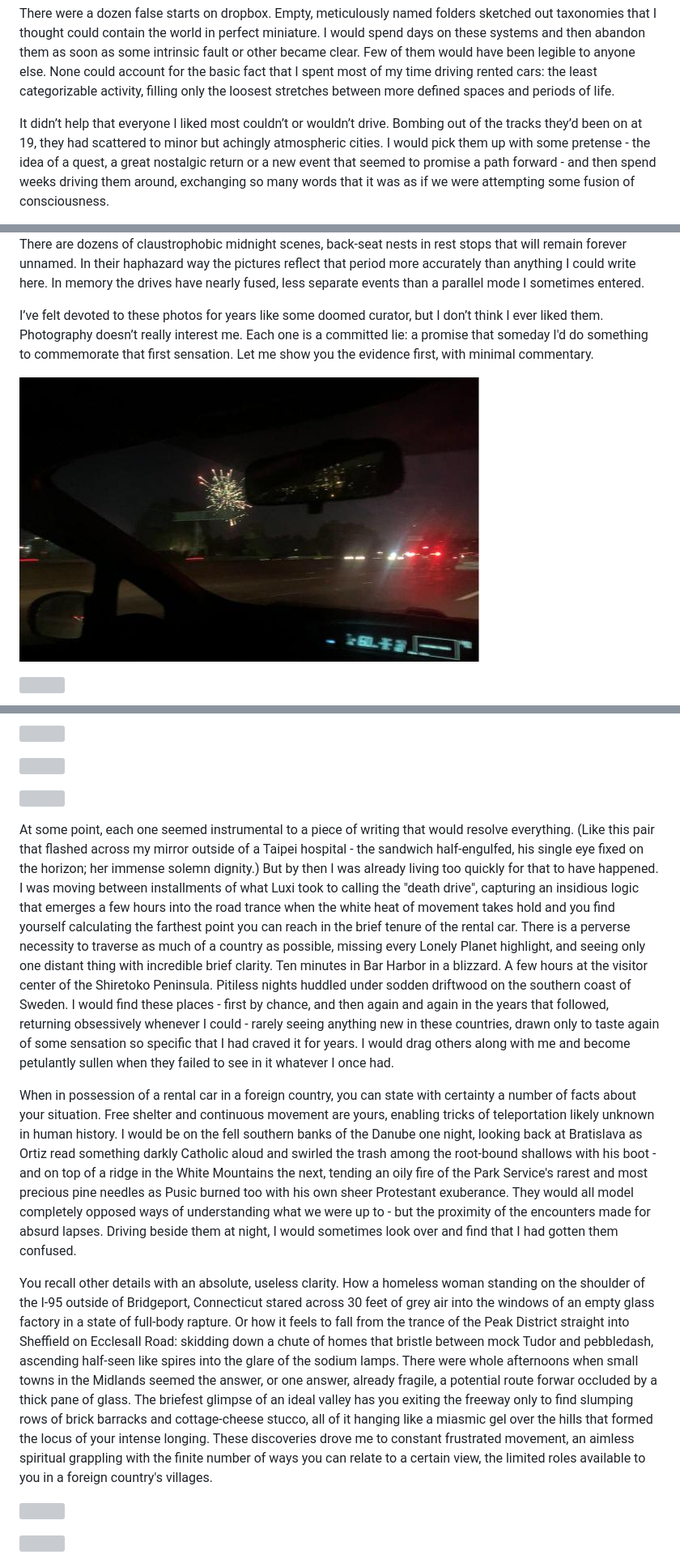
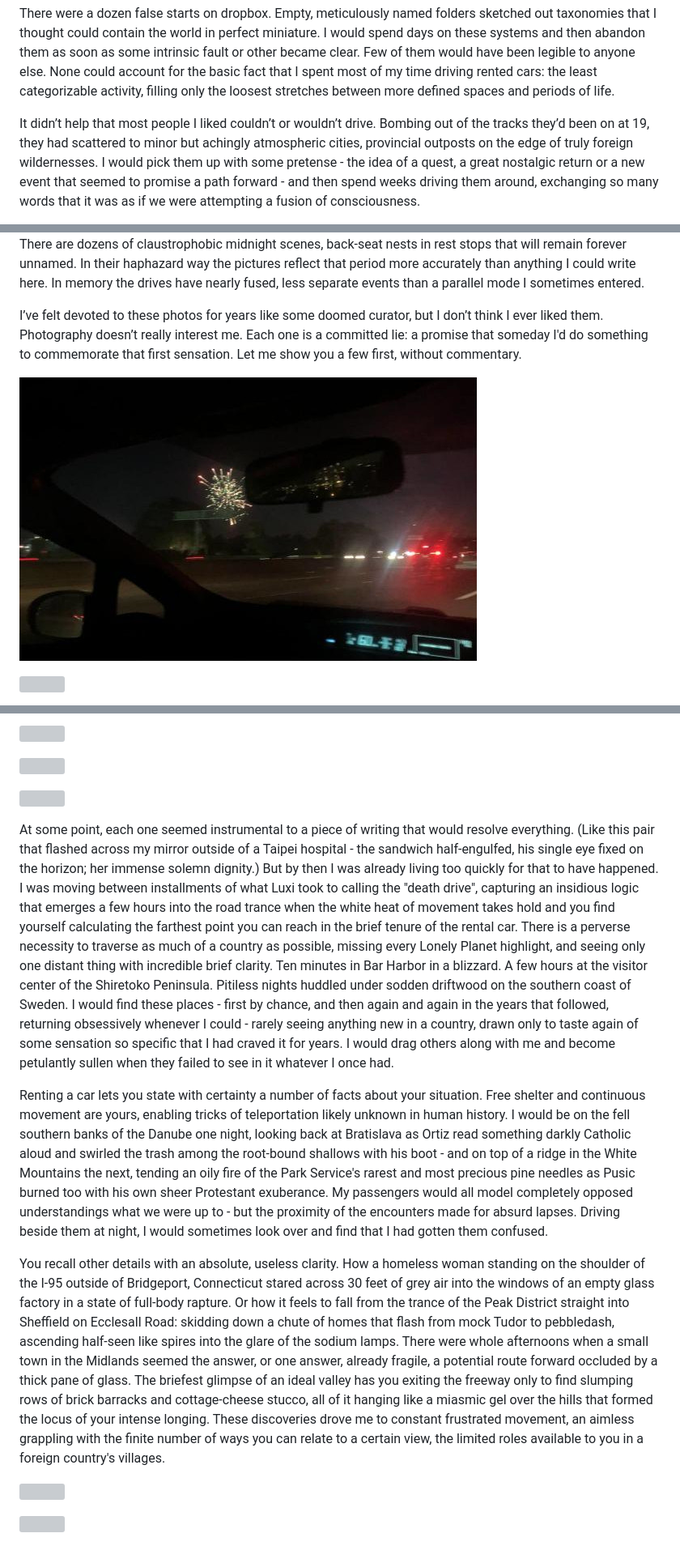
Before and after one commit to hweikel/shoreleave, a Markdown page: posts/death-drives.md, 3 parts joined by grey strips. Shown: that part at 81% size. Rendered like a GitHub page; pictures changed too: assets/images/death-drives-photos/fireworks.jpg; grey boxes are pictures that could not be loaded.

Commit message:
death drives final

```diff
--- a/posts/death-drives.md
+++ b/posts/death-drives.md
@@ -11,5 +11,5 @@ For the better part of ten years, terrified of both impermanency and the false e
 
 There were a dozen false starts on dropbox. Empty, meticulously named folders sketched out taxonomies that I thought could contain the world in perfect miniature. I would spend days on these systems and then abandon them as soon as some intrinsic fault or other became clear. Few of them would have been legible to anyone else. None could account for the basic fact that I spent most of my time driving rented cars: the least categorizable activity, filling only the loosest stretches between more defined spaces and periods of life.
 
-It didn’t help that everyone I liked most couldn’t or wouldn’t drive. Bombing out of the tracks they’d been on at 19, they had scattered to minor but achingly atmospheric cities. I would pick them up with some pretense - the idea of a quest, a great nostalgic return or a new event that seemed to promise a path forward - and then spend weeks driving them around, exchanging so many words that it was as if we were attempting some fusion of consciousness.
+It didn’t help that most people I liked couldn’t or wouldn’t drive. Bombing out of the tracks they’d been on at 19, they had scattered to minor but achingly atmospheric cities, provincial outposts on the edge of truly foreign wildernesses. I would pick them up with some pretense - the idea of a quest, a great nostalgic return or a new event that seemed to promise a path forward - and then spend weeks driving them around, exchanging so many words that it was as if we were attempting a fusion of consciousness.
 
@@ -21,7 +21,7 @@ I was unaware that Luxi, in a typically brazen act of competence, had taken the
 
 It's been two years and I've rarely had the stomach to look at them. When I do, I find road trips dismembered and rearranged: sequences of blurry landscapes taken through the driver’s side windows of different sedans. You develop tricks to place them. Tree species, the color and width of the lane markings, snatches of language on distant signs all become important. The timestamps in the metadata are distorted by blatant lies - picturing me in 1995, the year of my birth, already towering and haggard beside a Suburban in completely anonymous desert. There are dozens of claustrophobic midnight scenes, back-seat nests in rest stops that will remain forever unnamed. In their haphazard way the pictures reflect that period more accurately than anything I could write here. In memory the drives have nearly fused, less separate events than a parallel mode I sometimes entered.
 
-I’ve felt devoted to these photos for years like some doomed curator, but I don’t think I ever liked them. Photography doesn’t really interest me. Each one is a committed lie: a promise that someday I'd do something to commemorate that first sensation. Let me show you the evidence first, with minimal commentary.
+I’ve felt devoted to these photos for years like some doomed curator, but I don’t think I ever liked them. Photography doesn’t really interest me. Each one is a committed lie: a promise that someday I'd do something to commemorate that first sensation. Let me show you a few first, without commentary.
 
 ![](/assets/images/death-drives-photos/fireworks.jpg)
 
@@ -47,11 +47,11 @@ I’ve felt devoted to these photos for years like some doomed curator, but I do
 
 ![](/assets/images/death-drives-photos/taipei_hospital_pair.jpg)
 
-At some point, each one seemed instrumental to a piece of writing that would resolve everything. (Like this pair that flashed across my mirror outside of a Taipei hospital - the sandwich half-engulfed, his single eye fixed on the horizon; her immense solemn dignity.) But by then I was already living too quickly for that to have happened. I was moving between installments of what Luxi took to calling the "death drive", capturing an insidious logic that emerges a few hours into the road trance when the white heat of movement takes hold and you find yourself calculating the farthest point you can reach in the brief tenure of the rental car. There is a perverse necessity to traverse as much of a country as possible, missing every Lonely Planet highlight, and seeing only one distant thing with incredible brief clarity. Ten minutes in Bar Harbor in a blizzard. A few hours at the visitor center of the Shiretoko Peninsula. Pitiless nights huddled under sodden driftwood on the southern coast of Sweden. I would find these places - first by chance, and then again and again in the years that followed, returning obsessively whenever I could - rarely seeing anything new in these countries, drawn only to taste again of some sensation so specific that I had craved it for years. I would drag others along with me and become petulantly sullen when they failed to see in it whatever I once had.
+At some point, each one seemed instrumental to a piece of writing that would resolve everything. (Like this pair that flashed across my mirror outside of a Taipei hospital - the sandwich half-engulfed, his single eye fixed on the horizon; her immense solemn dignity.) But by then I was already living too quickly for that to have happened. I was moving between installments of what Luxi took to calling the "death drive", capturing an insidious logic that emerges a few hours into the road trance when the white heat of movement takes hold and you find yourself calculating the farthest point you can reach in the brief tenure of the rental car. There is a perverse necessity to traverse as much of a country as possible, missing every Lonely Planet highlight, and seeing only one distant thing with incredible brief clarity. Ten minutes in Bar Harbor in a blizzard. A few hours at the visitor center of the Shiretoko Peninsula. Pitiless nights huddled under sodden driftwood on the southern coast of Sweden. I would find these places - first by chance, and then again and again in the years that followed, returning obsessively whenever I could - rarely seeing anything new in a country, drawn only to taste again of some sensation so specific that I had craved it for years. I would drag others along with me and become petulantly sullen when they failed to see in it whatever I once had.
 
-When in possession of a rental car in a foreign country, you can state with certainty a number of facts about your situation. Free shelter and continuous movement are yours, enabling tricks of teleportation likely unknown in human history. I would be on the fell southern banks of the Danube one night, looking back at Bratislava as Ortiz read something darkly Catholic aloud and swirled the trash among the root-bound shallows with his boot - and on top of a ridge in the White Mountains the next, tending an oily fire of the Park Service's rarest and most precious pine needles as Pusic burned too with his own sheer Protestant exuberance. They would all model completely opposed ways of understanding what we were up to - but the proximity of the encounters made for absurd lapses. Driving beside them at night, I would sometimes look over and find that I had gotten them confused.
+Renting a car lets you state with certainty a number of facts about your situation. Free shelter and continuous movement are yours, enabling tricks of teleportation likely unknown in human history. I would be on the fell southern banks of the Danube one night, looking back at Bratislava as Ortiz read something darkly Catholic aloud and swirled the trash among the root-bound shallows with his boot - and on top of a ridge in the White Mountains the next, tending an oily fire of the Park Service's rarest and most precious pine needles as Pusic burned too with his own sheer Protestant exuberance. My passengers would all model completely opposed understandings what we were up to - but the proximity of the encounters made for absurd lapses. Driving beside them at night, I would sometimes look over and find that I had gotten them confused.
 
-You recall other details with an absolute, useless clarity. How a homeless woman standing on the shoulder of the I-95 outside of Bridgeport, Connecticut stared across 30 feet of grey air into the windows of an empty glass factory in a state of full-body rapture. Or how it feels to fall from the trance of the Peak District straight into Sheffield on Ecclesall Road: skidding down a chute of homes that bristle between mock Tudor and pebbledash, ascending half-seen like spires into the glare of the sodium lamps. There were whole afternoons when small towns in the Midlands seemed the answer, or one answer, already fragile, a potential route forwar occluded by a thick pane of glass. The briefest glimpse of an ideal valley has you exiting the freeway only to find slumping rows of brick barracks and cottage-cheese stucco, all of it hanging like a miasmic gel over the hills that formed the locus of your intense longing. These discoveries drove me to constant frustrated movement, an aimless spiritual grappling with the finite number of ways you can relate to a certain view, the limited roles available to you in a foreign country's villages.
+You recall other details with an absolute, useless clarity. How a homeless woman standing on the shoulder of the I-95 outside of Bridgeport, Connecticut stared across 30 feet of grey air into the windows of an empty glass factory in a state of full-body rapture. Or how it feels to fall from the trance of the Peak District straight into Sheffield on Ecclesall Road: skidding down a chute of homes that flash from mock Tudor to pebbledash, ascending half-seen like spires into the glare of the sodium lamps. There were whole afternoons when a small town in the Midlands seemed the answer, or one answer, already fragile, a potential route forward occluded by a thick pane of glass. The briefest glimpse of an ideal valley has you exiting the freeway only to find slumping rows of brick barracks and cottage-cheese stucco, all of it hanging like a miasmic gel over the hills that formed the locus of your intense longing. These discoveries drove me to constant frustrated movement, an aimless grappling with the finite number of ways you can relate to a certain view, the limited roles available to you in a foreign country's villages.
 
 ![](/assets/images/death-drives-photos/17_crash.jpg)
 
```
Also changed, not shown: other parts of posts/death-drives.md (+11 -11 lines), 5 other files.
